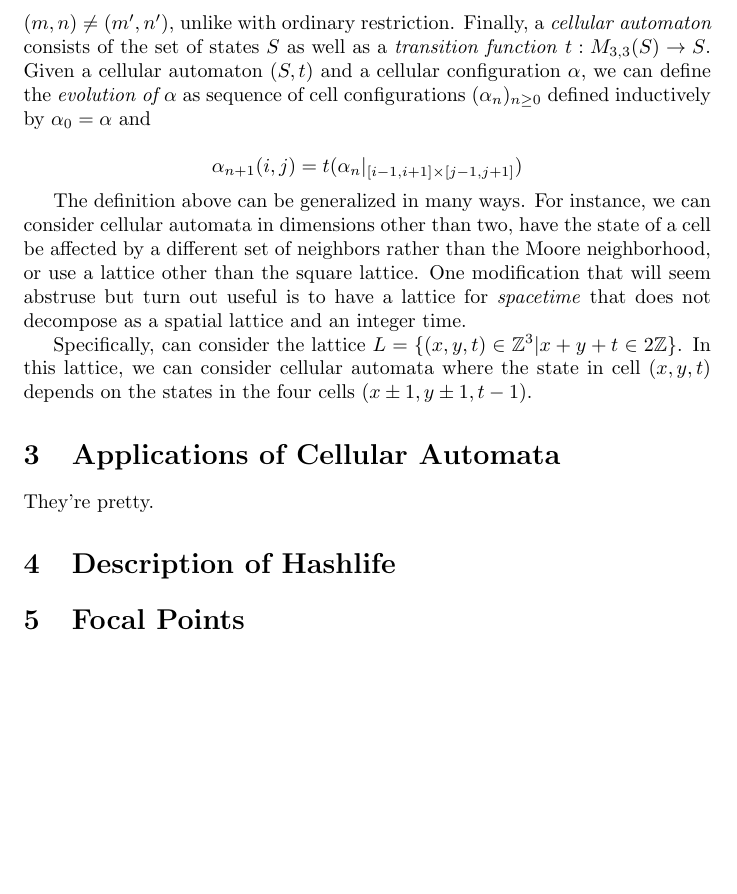
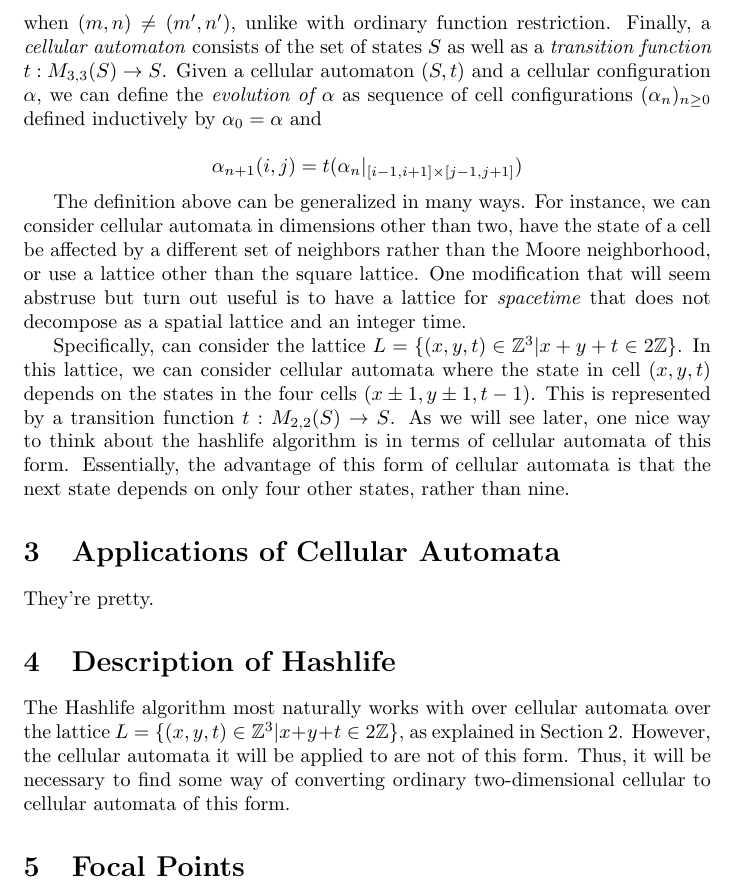
Before and after one commit to itaibn/smooth-hashlife, a LaTeX document (doc/shlife.tex): part of page 2 of 3, cut so that both start at the same text, the shorter picture padded with empty space. Compiled offline with pdfLaTeX.

Commit message:
More doc

```diff
--- a/doc/shlife.tex
+++ b/doc/shlife.tex
@@ -36,11 +37,12 @@ with entries in $S$. We will abuse notation slightly and write this matrix as
 $\alpha |_{[m_0, m_1] \times [n_0, n_1]}$; in particular, with this notation it
 is possible that $\alpha _{[m, m+k] \times [n, n+\ell]} = \beta _{[m', m'+k]
 \times [n', n'+\ell]}$ even when $(m, n) \neq (m', n')$, unlike with ordinary
-restriction. Finally, a \emph {cellular automaton} consists of the set of states
-$S$ as well as a \emph {transition function} $t : M _{3, 3} (S) \to S$.  Given a
-cellular automaton $(S, t)$ and a cellular configuration $\alpha$, we can define
-the \emph {evolution of $\alpha$} as sequence of cell configurations $(\alpha_n)
-_{n \geq 0}$ defined inductively by $\alpha_0 = \alpha$ and
+function restriction. Finally, a \emph {cellular automaton} consists of the set
+of states $S$ as well as a \emph {transition function} $t : M _{3, 3} (S) \to
+S$.  Given a cellular automaton $(S, t)$ and a cellular configuration $\alpha$,
+we can define the \emph {evolution of $\alpha$} as sequence of cell
+configurations $(\alpha_n) _{n \geq 0}$ defined inductively by $\alpha_0 =
+\alpha$ and
 
 $$ \alpha _{n+1} (i, j) = t (\alpha_n |_{[i-1, i+1] \times [j-1, j+1]}) $$
 
@@ -51,16 +53,26 @@ neighborhood, or use a lattice other than the square lattice. One modification
 that will seem abstruse but turn out useful is to have a lattice for \emph
 {spacetime} that does not decompose as a spatial lattice and an integer time.
 
-Specifically, can consider the lattice $L = \{(x, y, t) \in \mathbb {Z}^3} | x +
+Specifically, can consider the lattice $L = \{(x, y, t) \in \mathbb {Z}^3 | x +
 y + t \in 2 \mathbb {Z}\}$. In this lattice, we can consider cellular automata
 where the state in cell $(x, y, t)$ depends on the states in the four cells $(x
-\pm 1, y \pm 1, t-1)$.
+\pm 1, y \pm 1, t-1)$. This is represented by a transition function $t : M_{2,2}
+(S) \to S$. As we will see later, one nice way to think about the hashlife
+algorithm is in terms of cellular automata of this form. Essentially, the
+advantage of this form of cellular automata is that the next state depends on
+only four other states, rather than nine.
 
 \section{Applications of Cellular Automata}
 
 They're pretty.
 
 \section{Description of Hashlife}
+
+The Hashlife algorithm most naturally works with over cellular automata over the
+lattice $L = \{(x, y, t) \in \mathbb {Z}^3 | x + y + t \in 2 \mathbb {Z}\}$, as
+explained in Section \ref{sec:CA}. However, the cellular automata it will be
+applied to are not of this form. Thus, it will be necessary to find some way of
+converting ordinary two-dimensional cellular to cellular automata of this form.
 
 \section{Focal Points}
 
```
Also changed, not shown: doc/shlife.tex (1 more changed lines).
